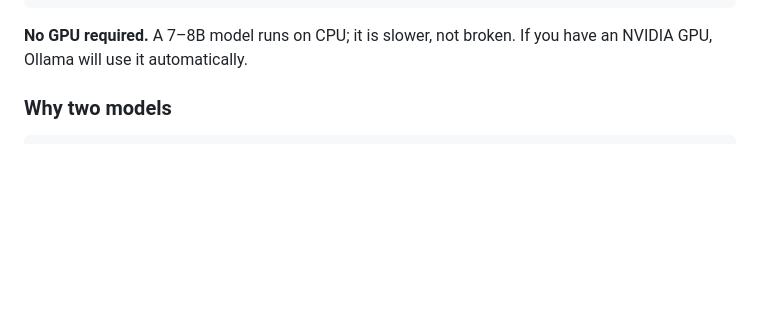
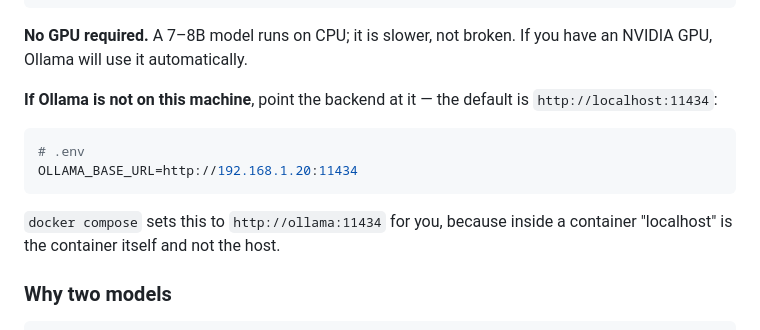
Before and after one commit to ElmatadorZ/skynetclaw, a Markdown page: docs/MODELS.md, the part around the change. Rendered like a GitHub page; blank space fills up the shorter version.

````diff
--- a/docs/MODELS.md
+++ b/docs/MODELS.md
@@ -33,6 +33,17 @@ Then in `backend/settings.json`:
 
 **No GPU required.** A 7–8B model runs on CPU; it is slower, not broken. If you have an NVIDIA GPU,
 Ollama will use it automatically.
+
+**If Ollama is not on this machine**, point the backend at it — the default is
+`http://localhost:11434`:
+
+```bash
+# .env
+OLLAMA_BASE_URL=http://192.168.1.20:11434
+```
+
+`docker compose` sets this to `http://ollama:11434` for you, because inside a container
+"localhost" is the container itself and not the host.
 
 ### Why two models
 
````
Also changed, not shown: README.md (+5 -1 lines), docs/INSTALL.md (+16 -5 lines).
